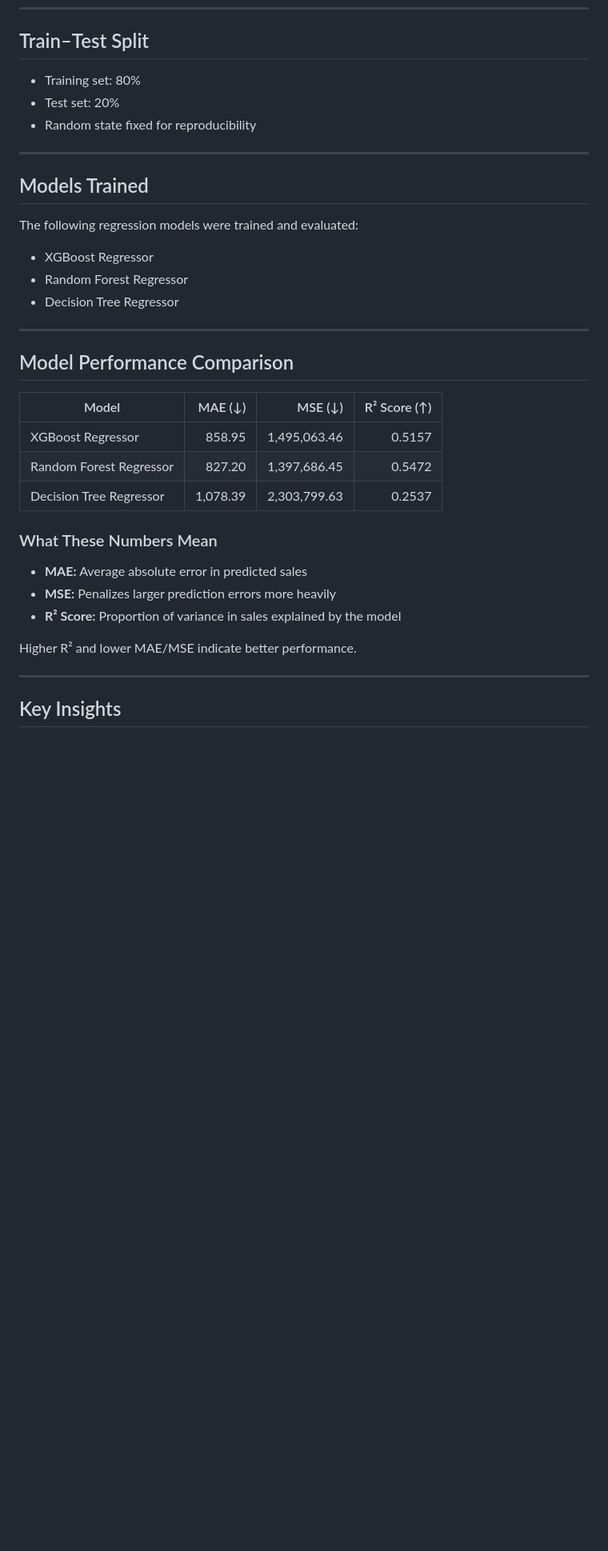
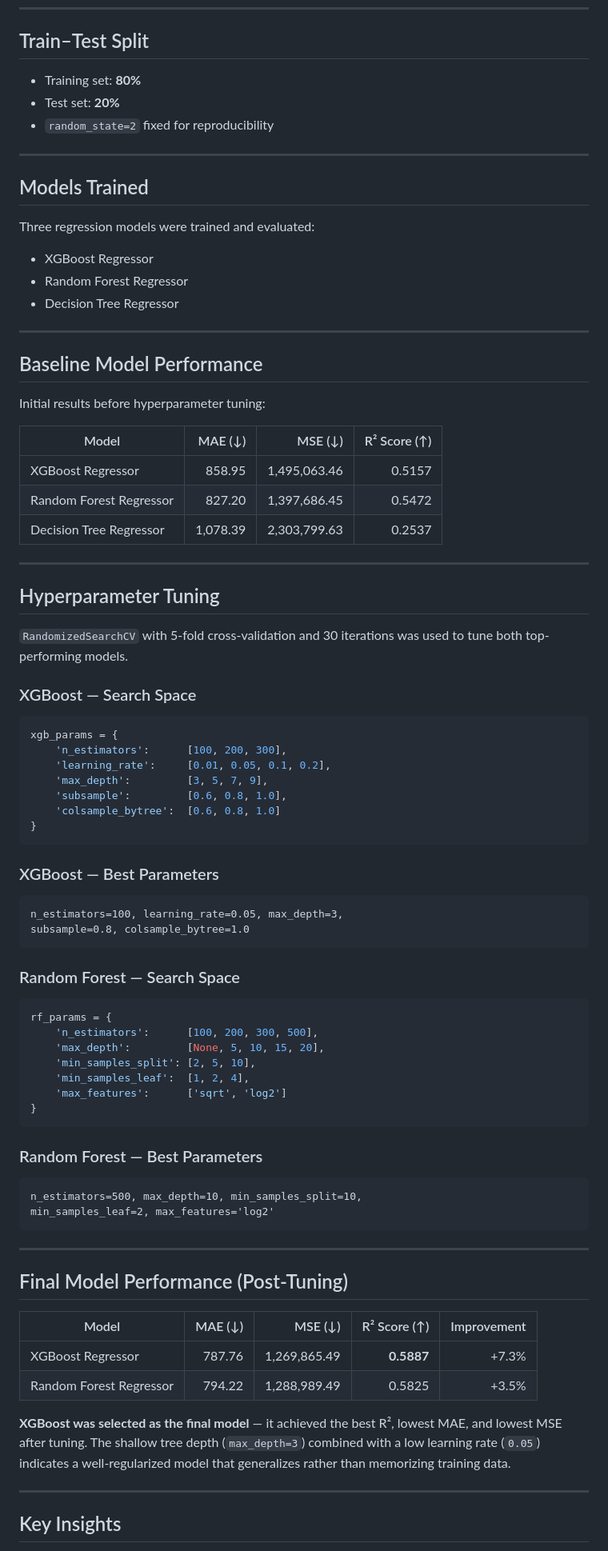
Before and after one commit to Mohit26-BM/Python_Machine_Learning, a Markdown page: Big_Mart_Sales_Prediction/Readme.md, the part around one of its changes. Shown at 80% size. GitHub-like rendering; blank space fills up the shorter version.

````diff
--- a/Big_Mart_Sales_Prediction/Readme.md
+++ b/Big_Mart_Sales_Prediction/Readme.md
@@ -62,37 +63,86 @@ The workflow includes data cleaning, handling missing values, feature encoding,
 
 ## Train–Test Split
 
-* Training set: 80%
-* Test set: 20%
-* Random state fixed for reproducibility
+- Training set: **80%**
+- Test set: **20%**
+- `random_state=2` fixed for reproducibility
 
 ---
 
 ## Models Trained
 
-The following regression models were trained and evaluated:
+Three regression models were trained and evaluated:
 
-* XGBoost Regressor
-* Random Forest Regressor
-* Decision Tree Regressor
+- XGBoost Regressor
+- Random Forest Regressor
+- Decision Tree Regressor
 
 ---
 
-## Model Performance Comparison
+## Baseline Model Performance
 
-| Model                   |  MAE (↓) |      MSE (↓) | R² Score (↑) |
-| ----------------------- | -------: | -----------: | -----------: |
-| XGBoost Regressor       |   858.95 | 1,495,063.46 |       0.5157 |
-| Random Forest Regressor |   827.20 | 1,397,686.45 |       0.5472 |
-| Decision Tree Regressor | 1,078.39 | 2,303,799.63 |       0.2537 |
+Initial results before hyperparameter tuning:
 
-### What These Numbers Mean
+| Model | MAE (↓) | MSE (↓) | R² Score (↑) |
+|---|---:|---:|---:|
+| XGBoost Regressor | 858.95 | 1,495,063.46 | 0.5157 |
+| Random Forest Regressor | 827.20 | 1,397,686.45 | 0.5472 |
+| Decision Tree Regressor | 1,078.39 | 2,303,799.63 | 0.2537 |
 
-* **MAE:** Average absolute error in predicted sales
-* **MSE:** Penalizes larger prediction errors more heavily
-* **R² Score:** Proportion of variance in sales explained by the model
+---
 
-Higher R² and lower MAE/MSE indicate better performance.
+## Hyperparameter Tuning
+
+`RandomizedSearchCV` with 5-fold cross-validation and 30 iterations was used to tune both top-performing models.
+
+### XGBoost — Search Space
+
+```python
+xgb_params = {
+    'n_estimators':      [100, 200, 300],
+    'learning_rate':     [0.01, 0.05, 0.1, 0.2],
+    'max_depth':         [3, 5, 7, 9],
+    'subsample':         [0.6, 0.8, 1.0],
+    'colsample_bytree':  [0.6, 0.8, 1.0]
+}
+```
+
+### XGBoost — Best Parameters
+
+```
+n_estimators=100, learning_rate=0.05, max_depth=3,
+subsample=0.8, colsample_bytree=1.0
+```
+
+### Random Forest — Search Space
+
+```python
+rf_params = {
+    'n_estimators':      [100, 200, 300, 500],
+    'max_depth':         [None, 5, 10, 15, 20],
+    'min_samples_split': [2, 5, 10],
+    'min_samples_leaf':  [1, 2, 4],
+    'max_features':      ['sqrt', 'log2']
+}
+```
+
+### Random Forest — Best Parameters
+
+```
+n_estimators=500, max_depth=10, min_samples_split=10,
+min_samples_leaf=2, max_features='log2'
+```
+
+---
+
+## Final Model Performance (Post-Tuning)
+
+| Model | MAE (↓) | MSE (↓) | R² Score (↑) | Improvement |
+|---|---:|---:|---:|---:|
+| XGBoost Regressor | 787.76 | 1,269,865.49 | **0.5887** | +7.3% |
+| Random Forest Regressor | 794.22 | 1,288,989.49 | 0.5825 | +3.5% |
+
+**XGBoost was selected as the final model** — it achieved the best R², lowest MAE, and lowest MSE after tuning. The shallow tree depth (`max_depth=3`) combined with a low learning rate (`0.05`) indicates a well-regularized model that generalizes rather than memorizing training data.
 
 ---
 
````
Also changed, not shown: other parts of Big_Mart_Sales_Prediction/Readme.md (+128 -48 lines).
